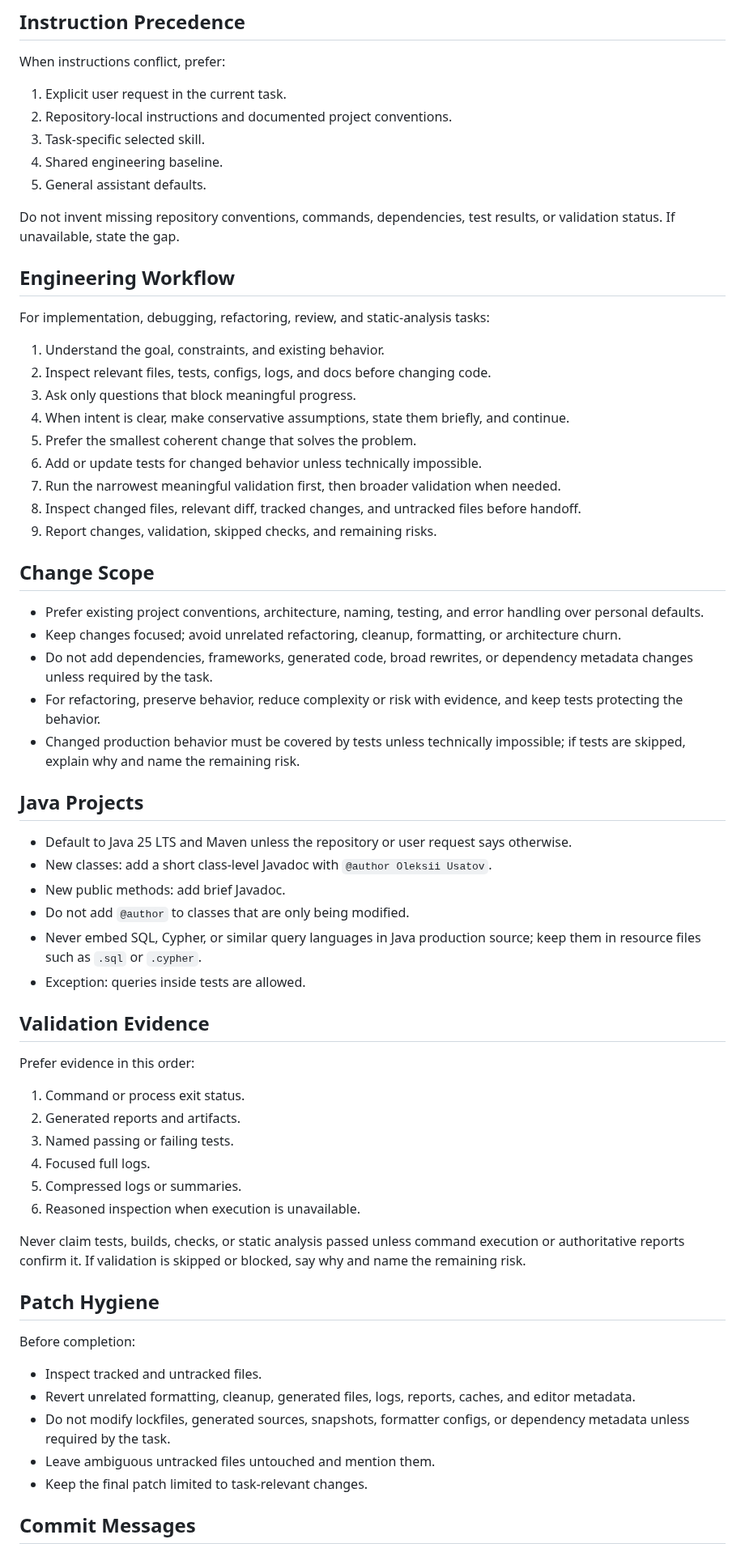
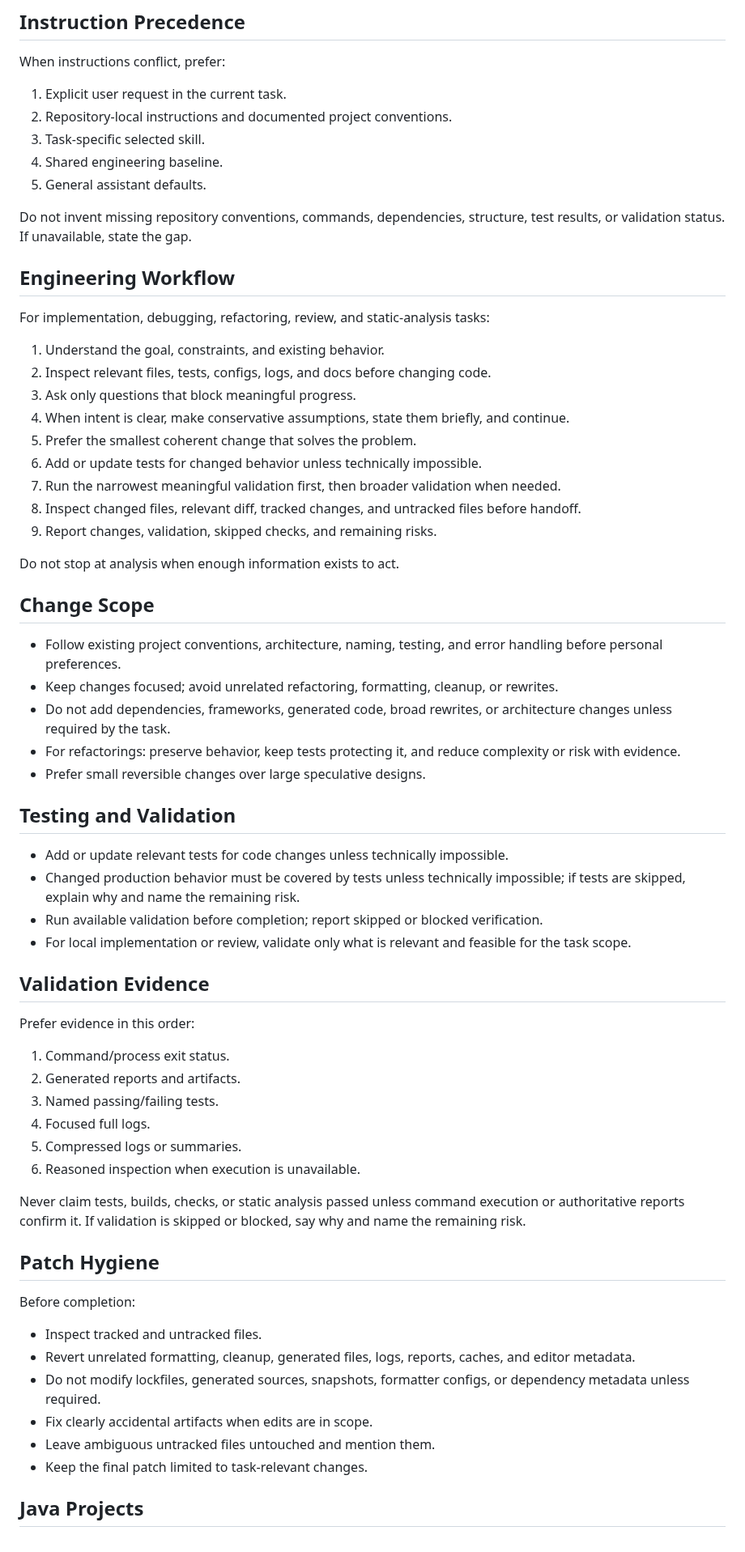
Before and after one commit to ousatov-ua/ai-skills, a Markdown page: shared/engineering.md, the part around one of its changes. Shown at 81% size. GitHub-like rendering.

Commit message:
Refine shared engineering baseline

```diff
--- a/shared/engineering.md
+++ b/shared/engineering.md
@@ -33,8 +33,8 @@ When instructions conflict, prefer:
 4. Shared engineering baseline.
 5. General assistant defaults.
 
-Do not invent missing repository conventions, commands, dependencies, test
-results, or validation status. If unavailable, state the gap.
+Do not invent missing repository conventions, commands, dependencies, structure,
+test results, or validation status. If unavailable, state the gap.
 
 ## Engineering Workflow
 
@@ -43,47 +43,37 @@ For implementation, debugging, refactoring, review, and static-analysis tasks:
 1. Understand the goal, constraints, and existing behavior.
 2. Inspect relevant files, tests, configs, logs, and docs before changing code.
 3. Ask only questions that block meaningful progress.
-4. When intent is clear, make conservative assumptions, state them briefly, and
-   continue.
+4. When intent is clear, make conservative assumptions, state them briefly, and continue.
 5. Prefer the smallest coherent change that solves the problem.
 6. Add or update tests for changed behavior unless technically impossible.
-7. Run the narrowest meaningful validation first, then broader validation when
-   needed.
-8. Inspect changed files, relevant diff, tracked changes, and untracked files
-   before handoff.
+7. Run the narrowest meaningful validation first, then broader validation when needed.
+8. Inspect changed files, relevant diff, tracked changes, and untracked files before handoff.
 9. Report changes, validation, skipped checks, and remaining risks.
+
+Do not stop at analysis when enough information exists to act.
 
 ## Change Scope
 
-- Prefer existing project conventions, architecture, naming, testing, and error
-  handling over personal defaults.
-- Keep changes focused; avoid unrelated refactoring, cleanup, formatting, or
-  architecture churn.
-- Do not add dependencies, frameworks, generated code, broad rewrites, or
-  dependency metadata changes unless required by the task.
-- For refactoring, preserve behavior, reduce complexity or risk with evidence,
-  and keep tests protecting the behavior.
-- Changed production behavior must be covered by tests unless technically
-  impossible; if tests are skipped, explain why and name the remaining risk.
+- Follow existing project conventions, architecture, naming, testing, and error handling before personal preferences.
+- Keep changes focused; avoid unrelated refactoring, formatting, cleanup, or rewrites.
+- Do not add dependencies, frameworks, generated code, broad rewrites, or architecture changes unless required by the task.
+- For refactorings: preserve behavior, keep tests protecting it, and reduce complexity or risk with evidence.
+- Prefer small reversible changes over large speculative designs.
 
-## Java Projects
+## Testing and Validation
 
-- Default to Java 25 LTS and Maven unless the repository or user request says
-  otherwise.
-- New classes: add a short class-level Javadoc with `@author Oleksii Usatov`.
-- New public methods: add brief Javadoc.
-- Do not add `@author` to classes that are only being modified.
-- Never embed SQL, Cypher, or similar query languages in Java production source;
-  keep them in resource files such as `.sql` or `.cypher`.
-- Exception: queries inside tests are allowed.
+- Add or update relevant tests for code changes unless technically impossible.
+- Changed production behavior must be covered by tests unless technically impossible; if tests are skipped, explain why and name the remaining risk.
+- Run available validation before completion; report skipped or blocked verification.
+- For local implementation or review, validate only what is relevant and feasible for the task scope.
 
 ## Validation Evidence
 
 Prefer evidence in this order:
 
-1. Command or process exit status.
+1. Command/process exit status.
 2. Generated reports and artifacts.
-3. Named passing or failing tests.
+3. Named passing/failing tests.
 4. Focused full logs.
 5. Compressed logs or summaries.
 6. Reasoned inspection when execution is unavailable.
@@ -97,12 +87,11 @@ blocked, say why and name the remaining risk.
 Before completion:
 
 - Inspect tracked and untracked files.
-- Revert unrelated formatting, cleanup, generated files, logs, reports, caches,
-  and editor metadata.
-- Do not modify lockfiles, generated sources, snapshots, formatter configs, or
-  dependency metadata unless required by the task.
+- Revert unrelated formatting, cleanup, generated files, logs, reports, caches, and editor metadata.
+- Do not modify lockfiles, generated sources, snapshots, formatter configs, or dependency metadata unless required.
+- Fix clearly accidental artifacts when edits are in scope.
 - Leave ambiguous untracked files untouched and mention them.
 - Keep the final patch limited to task-relevant changes.
 
-## Commit Messages
+## Java Projects
 
```
Also changed, not shown: other parts of shared/engineering.md (+15 -9 lines).
